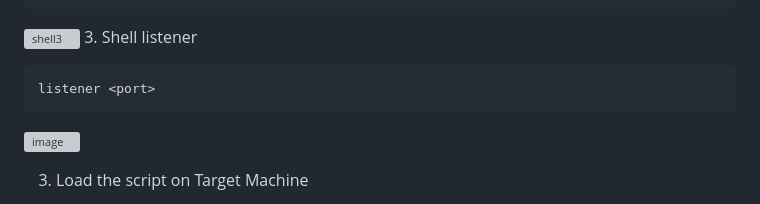
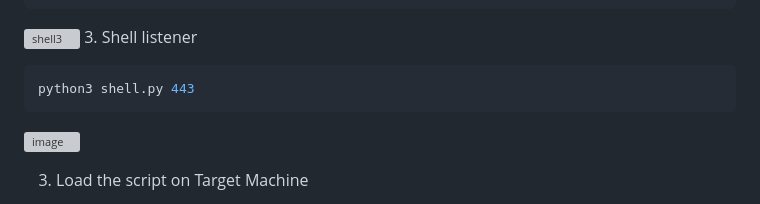
Before and after one commit to KermitPurple96/CTF-toolkit, a Markdown page: README.md, the part around the change. GitHub-like rendering; grey boxes are pictures that could not be loaded.

````diff
--- a/README.md
+++ b/README.md
@@ -38,7 +38,7 @@ shellpy <ip> <port> -powercat --obfuscate --macro
 ![shell3](https://github.com/user-attachments/assets/9bb1efe9-bcaa-49b8-b99b-b865b758eefe)
 3. Shell listener
 ```bash
-listener <port>
+python3 shell.py 443
 ```
 ![image](https://github.com/user-attachments/assets/9863b3e7-6d33-4ce4-8974-f2a598920f9c)
 
````
